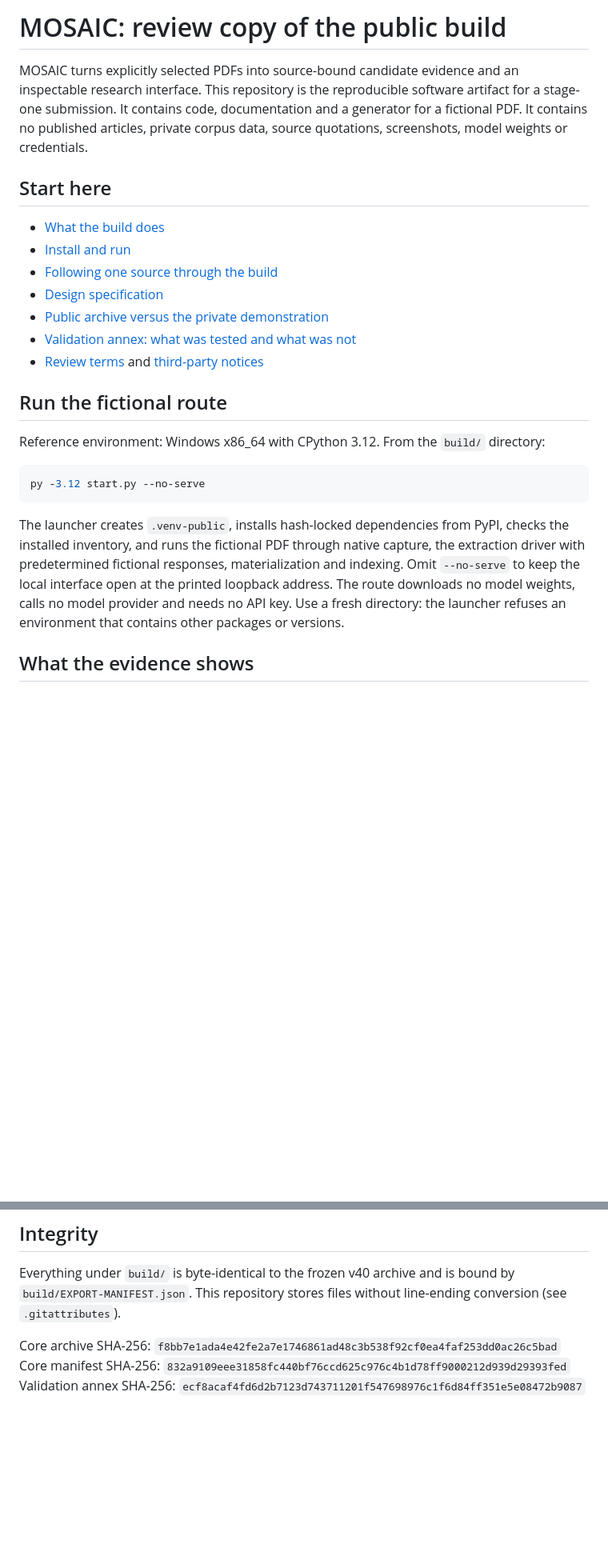
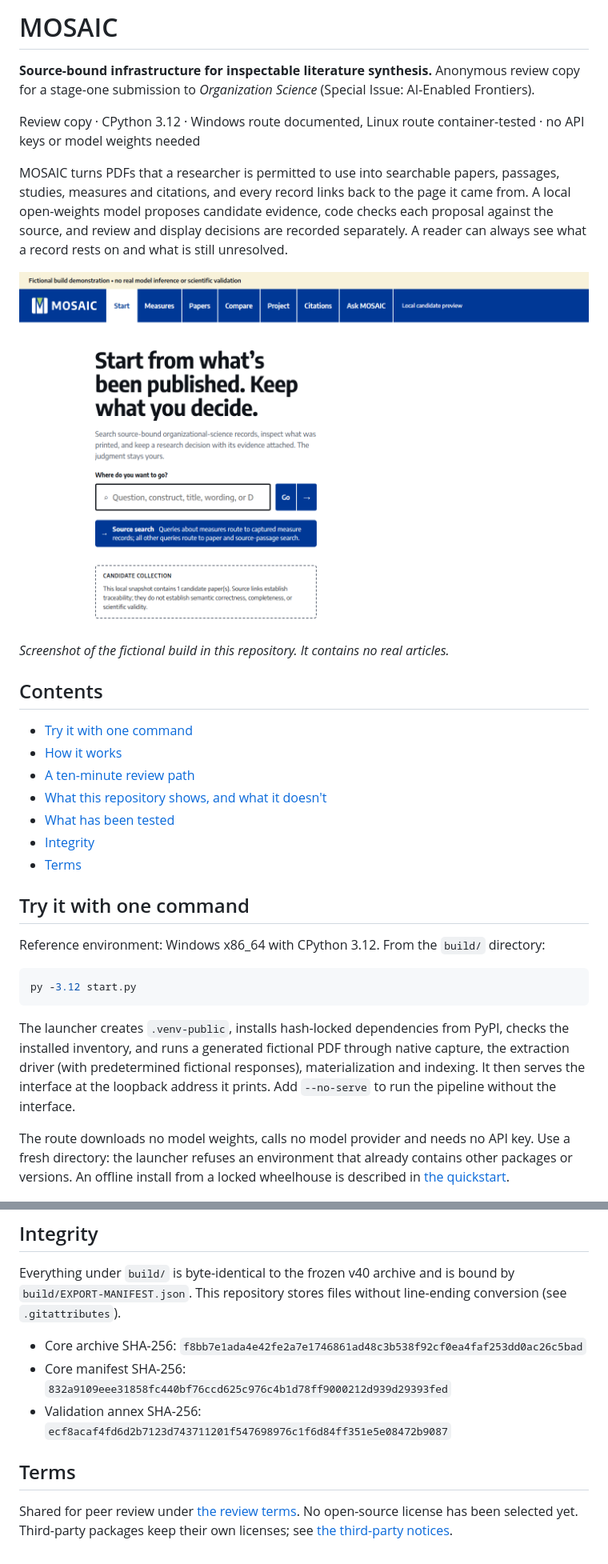
Before and after one commit to trojan1324/mosaic-review, a Markdown page: README.md, 2 parts joined by grey strips. Shown at 80% size. Drawn GitHub-style; pictures changed too: assets/start-page.png (added); blank space fills up the shorter version.

Commit message:
Reviewer README v17: overview, fictional-build screenshots, review path
Co-Authored-By: Claude Opus 5.5 <noreply@anthropic.com>

````diff
--- a/README.md
+++ b/README.md
@@ -1,37 +1,49 @@
-# MOSAIC: review copy of the public build
+# MOSAIC
 
-MOSAIC turns explicitly selected PDFs into source-bound candidate evidence and an
-inspectable research interface. This repository is the reproducible software
-artifact for a stage-one submission. It contains code, documentation and a
-generator for a fictional PDF. It contains no published articles, private corpus
-data, source quotations, screenshots, model weights or credentials.
+**Source-bound infrastructure for inspectable literature synthesis.**
+Anonymous review copy for a stage-one submission to *Organization Science*
+(Special Issue: AI-Enabled Frontiers).
 
-## Start here
+Review copy · CPython 3.12 · Windows route documented, Linux route container-tested · no API keys or model weights needed
 
-- [What the build does](build/README.md)
-- [Install and run](build/PUBLIC_BUILD_QUICKSTART.md)
-- [Following one source through the build](build/BUILD_GUIDE.md)
-- [Design specification](build/DESIGN_SPEC.md)
-- [Public archive versus the private demonstration](build/FEATURE_SCOPE.md)
-- [Validation annex: what was tested and what was not](VALIDATION.json)
-- [Review terms](REVIEW_TERMS.md) and [third-party notices](build/NOTICE.md)
+MOSAIC turns PDFs that a researcher is permitted to use into searchable papers,
+passages, studies, measures and citations, and every record links back to the
+page it came from. A local open-weights model proposes candidate evidence, code
+checks each proposal against the source, and review and display decisions are
+recorded separately. A reader can always see what a record rests on and what is
+still unresolved.
 
-## Run the fictional route
+![The MOSAIC start page in the fictional build: the headline "Start from what's been published. Keep what you decide.", a search box for questions, constructs, titles, wording or DOIs, and a note that the local snapshot holds one fictional candidate paper.](assets/start-page.png)
+
+*Screenshot of the fictional build in this repository. It contains no real articles.*
+
+## Contents
+
+- [Try it with one command](#try-it-with-one-command)
+- [How it works](#how-it-works)
+- [A ten-minute review path](#a-ten-minute-review-path)
+- [What this repository shows, and what it doesn't](#what-this-repository-shows-and-what-it-doesnt)
+- [What has been tested](#what-has-been-tested)
+- [Integrity](#integrity)
+- [Terms](#terms)
+
+## Try it with one command
 
 Reference environment: Windows x86_64 with CPython 3.12. From the `build/`
 directory:
 
 ```powershell
-py -3.12 start.py --no-serve
+py -3.12 start.py
 ```
 
 The launcher creates `.venv-public`, installs hash-locked dependencies from
-PyPI, checks the installed inventory, and runs the fictional PDF through native
-capture, the extraction driver with predetermined fictional responses,
-materialization and indexing. Omit `--no-serve` to keep the local interface
-open at the printed loopback address. The route downloads no model weights,
-calls no model provider and needs no API key. Use a fresh directory: the
-launcher refuses an environment that contains other packages or versions.
+PyPI, checks the installed inventory, and runs a generated fictional PDF through
+native capture, the extraction driver (with predetermined fictional responses),
+materialization and indexing. It then serves the interface at the loopback
+address it prints. Add `--no-serve` to run the pipeline without the interface.
 
-## What the evidence shows
+The route downloads no model weights, calls no model provider and needs no API
+key. Use a fresh directory: the launcher refuses an environment that already
+contains other packages or versions. An offline install from a locked wheelhouse
+is described in [the quickstart](build/PUBLIC_BUILD_QUICKSTART.md).
 
@@ -49,6 +128,12 @@ Everything under `build/` is byte-identical to the frozen v40 archive and is
 bound by `build/EXPORT-MANIFEST.json`. This repository stores files without
 line-ending conversion (see `.gitattributes`).
 
-Core archive SHA-256: `f8bb7e1ada4e42fe2a7e1746861ad48c3b538f92cf0ea4faf253dd0ac26c5bad`
-Core manifest SHA-256: `832a9109eee31858fc440bf76ccd625c976c4b1d78ff9000212d939d29393fed`
-Validation annex SHA-256: `ecf8acaf4fd6d2b7123d743711201f547698976c1f6d84ff351e5e08472b9087`
+- Core archive SHA-256: `f8bb7e1ada4e42fe2a7e1746861ad48c3b538f92cf0ea4faf253dd0ac26c5bad`
+- Core manifest SHA-256: `832a9109eee31858fc440bf76ccd625c976c4b1d78ff9000212d939d29393fed`
+- Validation annex SHA-256: `ecf8acaf4fd6d2b7123d743711201f547698976c1f6d84ff351e5e08472b9087`
+
+## Terms
+
+Shared for peer review under [the review terms](REVIEW_TERMS.md). No open-source
+license has been selected yet. Third-party packages keep their own licenses; see
+[the third-party notices](build/NOTICE.md).
````
Also changed, not shown: other parts of README.md (+73 -6 lines), assets/ask-mosaic.png (added), 1 other file.
